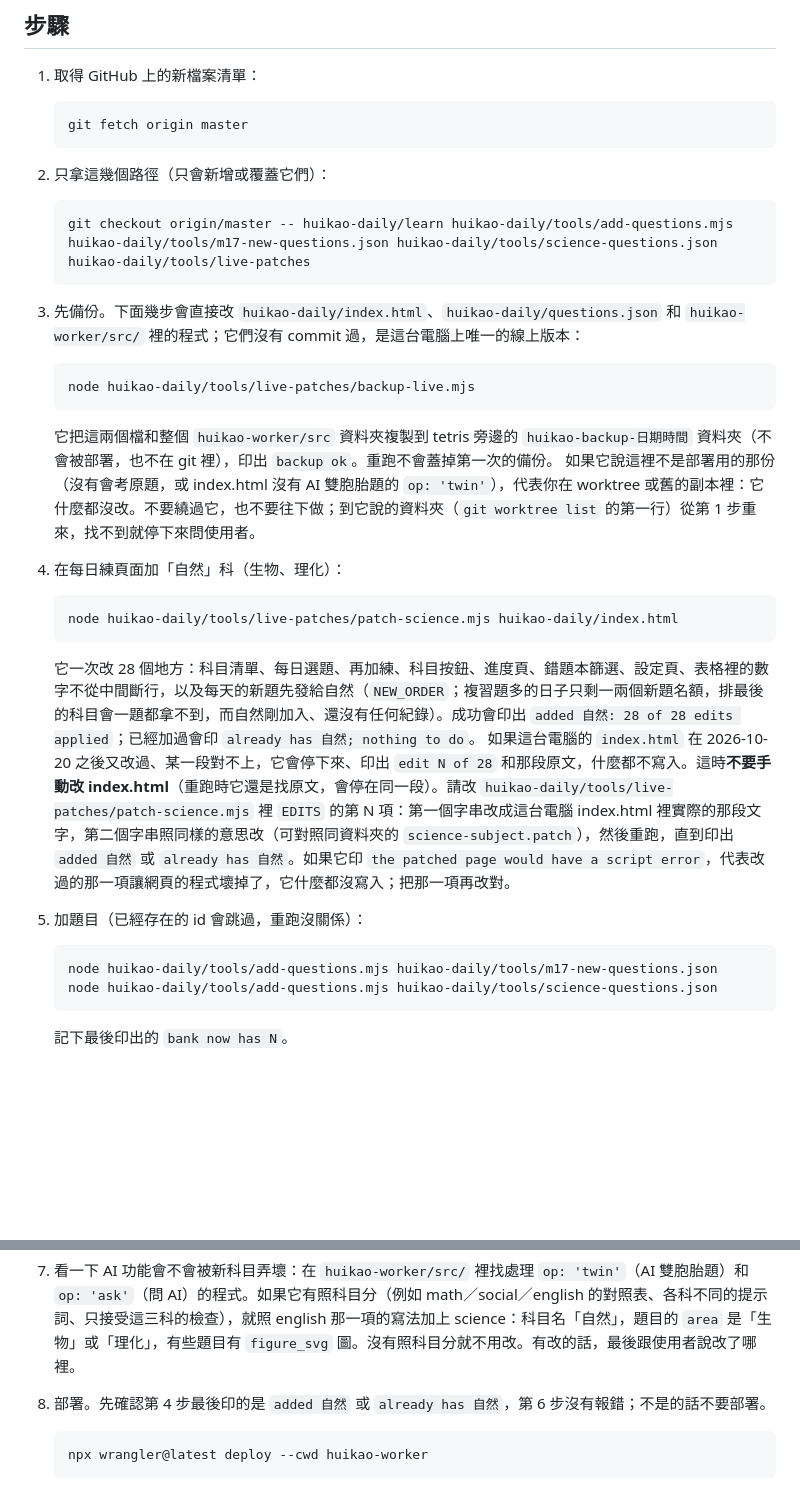
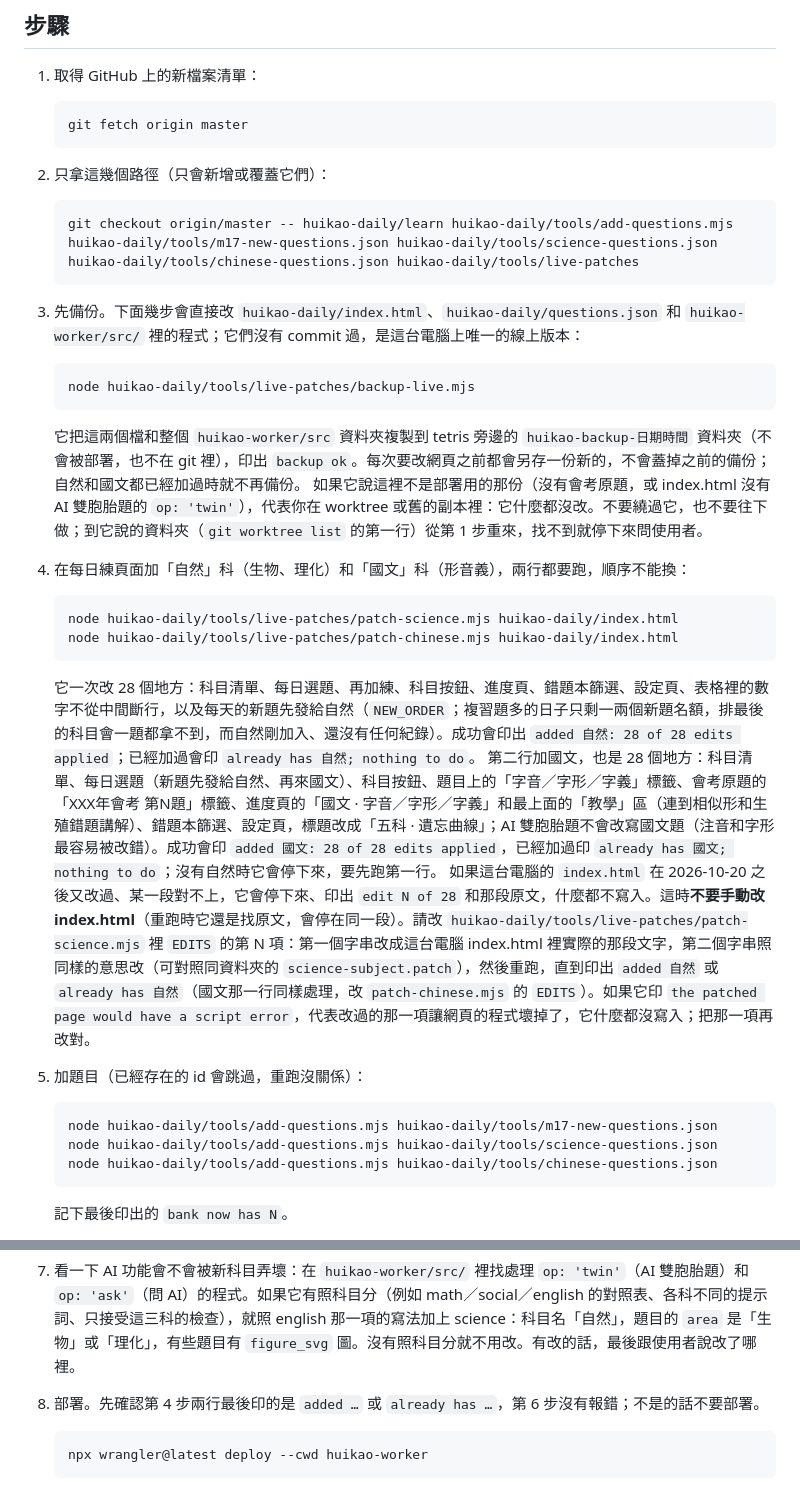
Before and after one commit to goody1000917-ship-it/tetris, a Markdown page: huikao-daily/tools/pc-steps.md, 2 parts joined by grey strips. Drawn GitHub-style; blank space fills up the shorter version.

````diff
--- a/huikao-daily/tools/pc-steps.md
+++ b/huikao-daily/tools/pc-steps.md
@@ -12,24 +12,27 @@
    ```
 2. 只拿這幾個路徑（只會新增或覆蓋它們）：
    ```
-   git checkout origin/master -- huikao-daily/learn huikao-daily/tools/add-questions.mjs huikao-daily/tools/m17-new-questions.json huikao-daily/tools/science-questions.json huikao-daily/tools/live-patches
+   git checkout origin/master -- huikao-daily/learn huikao-daily/tools/add-questions.mjs huikao-daily/tools/m17-new-questions.json huikao-daily/tools/science-questions.json huikao-daily/tools/chinese-questions.json huikao-daily/tools/live-patches
    ```
 3. 先備份。下面幾步會直接改 `huikao-daily/index.html`、`huikao-daily/questions.json` 和 `huikao-worker/src/` 裡的程式；它們沒有 commit 過，是這台電腦上唯一的線上版本：
    ```
    node huikao-daily/tools/live-patches/backup-live.mjs
    ```
-   它把這兩個檔和整個 `huikao-worker/src` 資料夾複製到 tetris 旁邊的 `huikao-backup-日期時間` 資料夾（不會被部署，也不在 git 裡），印出 `backup ok`。重跑不會蓋掉第一次的備份。
+   它把這兩個檔和整個 `huikao-worker/src` 資料夾複製到 tetris 旁邊的 `huikao-backup-日期時間` 資料夾（不會被部署，也不在 git 裡），印出 `backup ok`。每次要改網頁之前都會另存一份新的，不會蓋掉之前的備份；自然和國文都已經加過時就不再備份。
    如果它說這裡不是部署用的那份（沒有會考原題，或 index.html 沒有 AI 雙胞胎題的 `op: 'twin'`），代表你在 worktree 或舊的副本裡：它什麼都沒改。不要繞過它，也不要往下做；到它說的資料夾（`git worktree list` 的第一行）從第 1 步重來，找不到就停下來問使用者。
-4. 在每日練頁面加「自然」科（生物、理化）：
+4. 在每日練頁面加「自然」科（生物、理化）和「國文」科（形音義），兩行都要跑，順序不能換：
    ```
    node huikao-daily/tools/live-patches/patch-science.mjs huikao-daily/index.html
+   node huikao-daily/tools/live-patches/patch-chinese.mjs huikao-daily/index.html
    ```
    它一次改 28 個地方：科目清單、每日選題、再加練、科目按鈕、進度頁、錯題本篩選、設定頁、表格裡的數字不從中間斷行，以及每天的新題先發給自然（`NEW_ORDER`；複習題多的日子只剩一兩個新題名額，排最後的科目會一題都拿不到，而自然剛加入、還沒有任何紀錄）。成功會印出 `added 自然: 28 of 28 edits applied`；已經加過會印 `already has 自然; nothing to do`。
-   如果這台電腦的 `index.html` 在 2026-10-20 之後又改過、某一段對不上，它會停下來、印出 `edit N of 28` 和那段原文，什麼都不寫入。這時**不要手動改 index.html**（重跑時它還是找原文，會停在同一段）。請改 `huikao-daily/tools/live-patches/patch-science.mjs` 裡 `EDITS` 的第 N 項：第一個字串改成這台電腦 index.html 裡實際的那段文字，第二個字串照同樣的意思改（可對照同資料夾的 `science-subject.patch`），然後重跑，直到印出 `added 自然` 或 `already has 自然`。如果它印 `the patched page would have a script error`，代表改過的那一項讓網頁的程式壞掉了，它什麼都沒寫入；把那一項再改對。
+   第二行加國文，也是 28 個地方：科目清單、每日選題（新題先發給自然、再來國文）、科目按鈕、題目上的「字音／字形／字義」標籤、會考原題的「XXX年會考 第N題」標籤、進度頁的「國文 · 字音／字形／字義」和最上面的「教學」區（連到相似形和生殖錯題講解）、錯題本篩選、設定頁，標題改成「五科 · 遺忘曲線」；AI 雙胞胎題不會改寫國文題（注音和字形最容易被改錯）。成功會印 `added 國文: 28 of 28 edits applied`，已經加過印 `already has 國文; nothing to do`；沒有自然時它會停下來，要先跑第一行。
+   如果這台電腦的 `index.html` 在 2026-10-20 之後又改過、某一段對不上，它會停下來、印出 `edit N of 28` 和那段原文，什麼都不寫入。這時**不要手動改 index.html**（重跑時它還是找原文，會停在同一段）。請改 `huikao-daily/tools/live-patches/patch-science.mjs` 裡 `EDITS` 的第 N 項：第一個字串改成這台電腦 index.html 裡實際的那段文字，第二個字串照同樣的意思改（可對照同資料夾的 `science-subject.patch`），然後重跑，直到印出 `added 自然` 或 `already has 自然`（國文那一行同樣處理，改 `patch-chinese.mjs` 的 `EDITS`）。如果它印 `the patched page would have a script error`，代表改過的那一項讓網頁的程式壞掉了，它什麼都沒寫入；把那一項再改對。
 5. 加題目（已經存在的 id 會跳過，重跑沒關係）：
    ```
    node huikao-daily/tools/add-questions.mjs huikao-daily/tools/m17-new-questions.json
    node huikao-daily/tools/add-questions.mjs huikao-daily/tools/science-questions.json
+   node huikao-daily/tools/add-questions.mjs huikao-daily/tools/chinese-questions.json
    ```
    記下最後印出的 `bank now has N`。
 6. 修同步：線上的 Worker 只收 `M17-01` 這種兩位數單元的卡片，`K103-01` 這種會考原題（社會 719 題）每做一題都被拒絕（`bad_key`，頁面跳「儲存失敗」），下次打開那題的紀錄就不見了。
@@ -38,7 +41,7 @@
    ```
    它只把 `huikao-worker/src/index.js` 裡卡片 id 的規則從 `\d{2}` 放寬成 `\d{2,3}`，其他不動。如果它說找不到那條規則（這台電腦的寫法不同），就自己找到檢查卡片 id 的那條規則，只改成也接受三位數：`K103-01`、`M17-01`、`B09-01`、`P05-01` 都要接受，`K1030-01` 不接受。
 7. 看一下 AI 功能會不會被新科目弄壞：在 `huikao-worker/src/` 裡找處理 `op: 'twin'`（AI 雙胞胎題）和 `op: 'ask'`（問 AI）的程式。如果它有照科目分（例如 math／social／english 的對照表、各科不同的提示詞、只接受這三科的檢查），就照 english 那一項的寫法加上 science：科目名「自然」，題目的 `area` 是「生物」或「理化」，有些題目有 `figure_svg` 圖。沒有照科目分就不用改。有改的話，最後跟使用者說改了哪裡。
-8. 部署。先確認第 4 步最後印的是 `added 自然` 或 `already has 自然`，第 6 步沒有報錯；不是的話不要部署。
+8. 部署。先確認第 4 步兩行最後印的是 `added …` 或 `already has …`，第 6 步沒有報錯；不是的話不要部署。
    ```
    npx wrangler@latest deploy --cwd huikao-worker
    ```
````
Also changed, not shown: other parts of huikao-daily/tools/pc-steps.md (+6 -4 lines).
